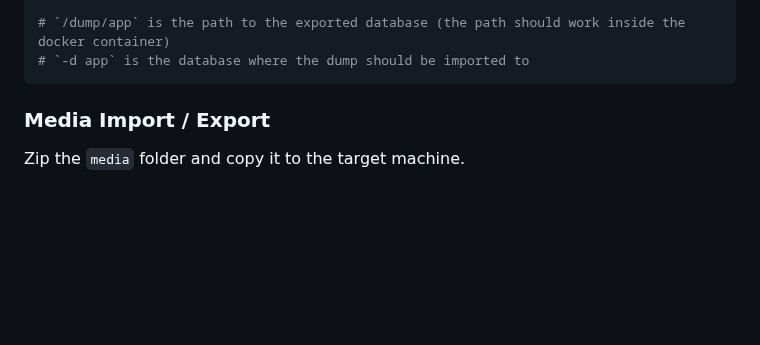
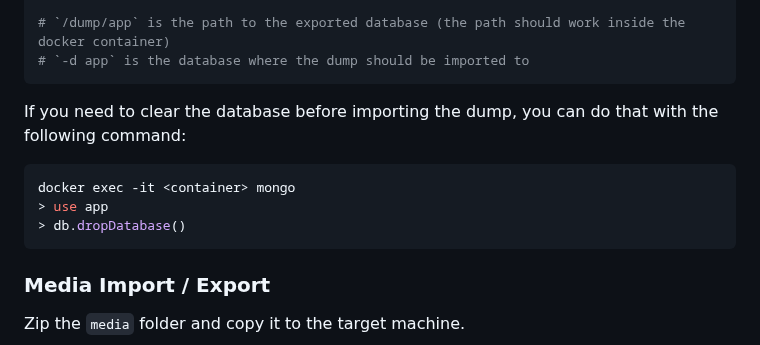
Before and after one commit to linobino1/mauerwinzer, a Markdown page: README.md, the part around the change. Rendered like a GitHub page; blank space fills up the shorter version.

Commit message:
readme: clear database before importing dump

````diff
--- a/README.md
+++ b/README.md
@@ -101,6 +101,13 @@ docker exec -i <container> /usr/bin/mongorestore -d app /dump/app
 
 # `/dump/app` is the path to the exported database (the path should work inside the docker container)
 # `-d app` is the database where the dump should be imported to
+```
+
+If you need to clear the database before importing the dump, you can do that with the following command:
+```sh
+docker exec -it <container> mongo
+> use app
+> db.dropDatabase()
 ```
 
 ### Media Import / Export
````
